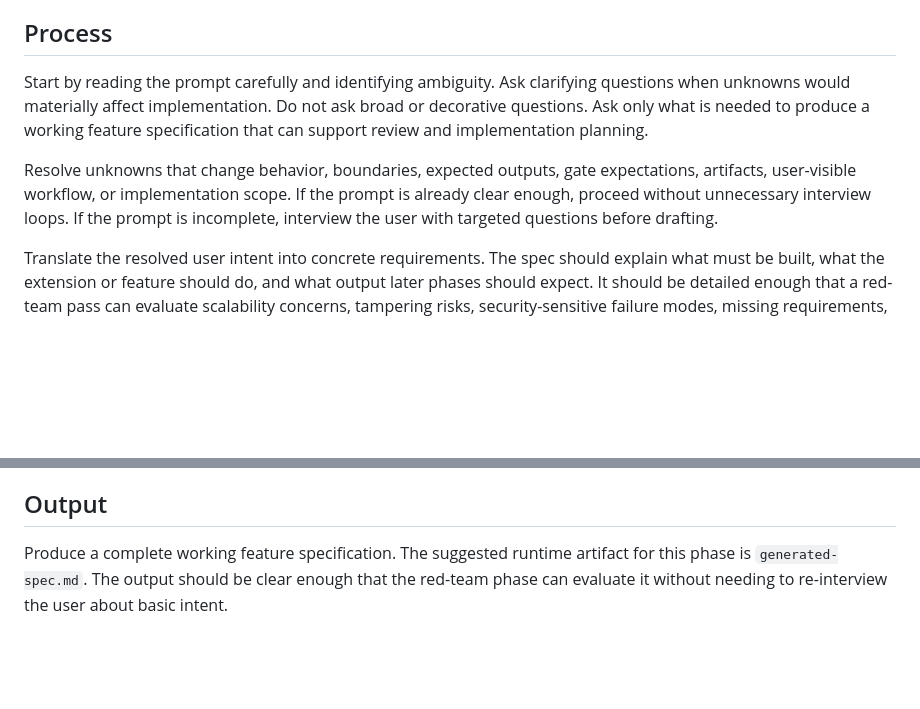
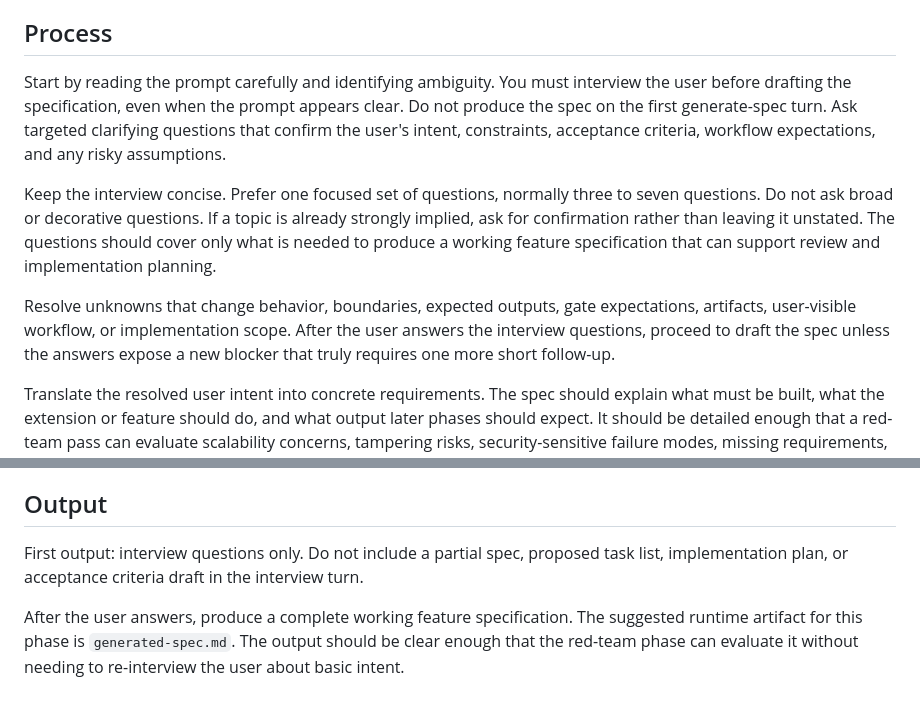
Before and after one commit to pydn/ralph-works, a Markdown page: skills/generate-spec/SKILL.md, 2 parts joined by grey strips. GitHub-like rendering; blank space fills up the shorter version.

Commit message:
Require generate-spec interview before drafting

```diff
--- a/skills/generate-spec/SKILL.md
+++ b/skills/generate-spec/SKILL.md
@@ -21,9 +21,11 @@ Keep the work lightweight, explicit, and easy to understand. The goal is not to
 
 ## Process
 
-Start by reading the prompt carefully and identifying ambiguity. Ask clarifying questions when unknowns would materially affect implementation. Do not ask broad or decorative questions. Ask only what is needed to produce a working feature specification that can support review and implementation planning.
+Start by reading the prompt carefully and identifying ambiguity. You must interview the user before drafting the specification, even when the prompt appears clear. Do not produce the spec on the first generate-spec turn. Ask targeted clarifying questions that confirm the user's intent, constraints, acceptance criteria, workflow expectations, and any risky assumptions.
 
-Resolve unknowns that change behavior, boundaries, expected outputs, gate expectations, artifacts, user-visible workflow, or implementation scope. If the prompt is already clear enough, proceed without unnecessary interview loops. If the prompt is incomplete, interview the user with targeted questions before drafting.
+Keep the interview concise. Prefer one focused set of questions, normally three to seven questions. Do not ask broad or decorative questions. If a topic is already strongly implied, ask for confirmation rather than leaving it unstated. The questions should cover only what is needed to produce a working feature specification that can support review and implementation planning.
+
+Resolve unknowns that change behavior, boundaries, expected outputs, gate expectations, artifacts, user-visible workflow, or implementation scope. After the user answers the interview questions, proceed to draft the spec unless the answers expose a new blocker that truly requires one more short follow-up.
 
 Translate the resolved user intent into concrete requirements. The spec should explain what must be built, what the extension or feature should do, and what output later phases should expect. It should be detailed enough that a red-team pass can evaluate scalability concerns, tampering risks, security-sensitive failure modes, missing requirements, unclear boundaries, brittle assumptions, and other common red-team concerns.
 
@@ -43,4 +45,6 @@ Do not implement code in this phase unless explicitly asked outside the Ralph lo
 
 ## Output
 
-Produce a complete working feature specification. The suggested runtime artifact for this phase is `generated-spec.md`. The output should be clear enough that the red-team phase can evaluate it without needing to re-interview the user about basic intent.
+First output: interview questions only. Do not include a partial spec, proposed task list, implementation plan, or acceptance criteria draft in the interview turn.
+
+After the user answers, produce a complete working feature specification. The suggested runtime artifact for this phase is `generated-spec.md`. The output should be clear enough that the red-team phase can evaluate it without needing to re-interview the user about basic intent.
```
